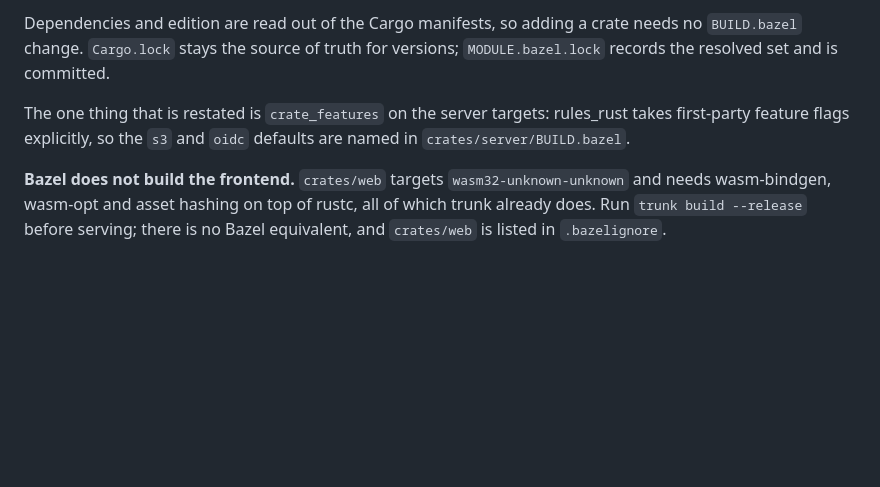
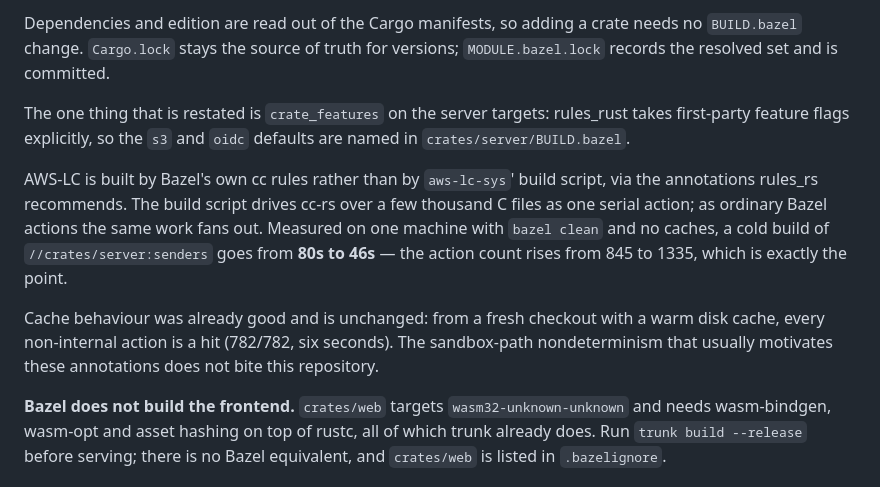
Before and after one commit to AlexanderThaller/senders, a Markdown page: README.md, the part around the change. Drawn GitHub-style; blank space fills up the shorter version.

Commit message:
docs: record the AWS-LC build change and what it measured
Co-Authored-By: Claude Opus 5 (1M context) <noreply@anthropic.com>
Claude-Session: https://claude.ai/code/session_018RyoMMbWGnq8zf42Mw9woR

```diff
--- a/README.md
+++ b/README.md
@@ -321,6 +321,18 @@ The one thing that is restated is `crate_features` on the server targets:
 rules_rust takes first-party feature flags explicitly, so the `s3` and `oidc`
 defaults are named in `crates/server/BUILD.bazel`.
 
+AWS-LC is built by Bazel's own cc rules rather than by `aws-lc-sys`' build
+script, via the annotations rules_rs recommends. The build script drives cc-rs
+over a few thousand C files as one serial action; as ordinary Bazel actions the
+same work fans out. Measured on one machine with `bazel clean` and no caches, a
+cold build of `//crates/server:senders` goes from **80s to 46s** — the action
+count rises from 845 to 1335, which is exactly the point.
+
+Cache behaviour was already good and is unchanged: from a fresh checkout with a
+warm disk cache, every non-internal action is a hit (782/782, six seconds). The
+sandbox-path nondeterminism that usually motivates these annotations does not
+bite this repository.
+
 **Bazel does not build the frontend.** `crates/web` targets
 `wasm32-unknown-unknown` and needs wasm-bindgen, wasm-opt and asset hashing on
 top of rustc, all of which trunk already does. Run `trunk build --release`
```
